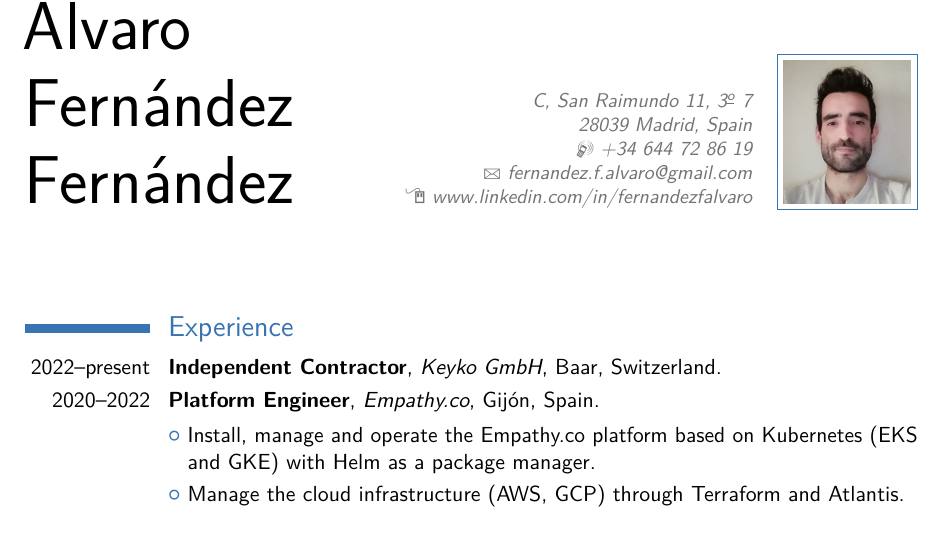
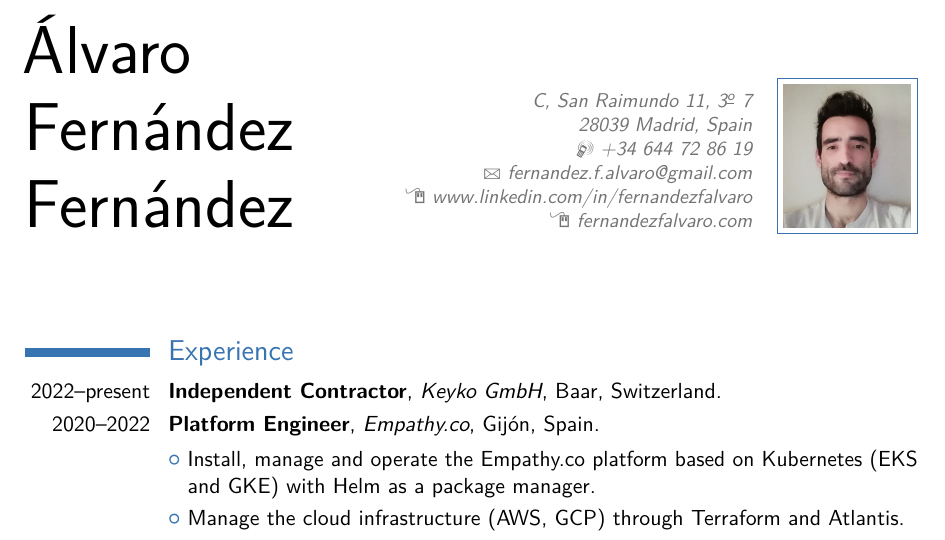
Before and after one commit to alvarof2/latex-cv, a LaTeX CV (English/main.tex, which reads English/moderncv.cls, English/moderncvstyleclassic.sty): part of page 1 of 2, cut so that both start at the same text. Compiled offline with pdfLaTeX.

Commit message:
Personal site

```diff
--- a/English/main.tex
+++ b/English/main.tex
@@ -31,7 +31,8 @@
 %\phone[fixed]{+2~(345)~678~901}                    % optional, remove / comment the line if not wanted
 %\phone[fax]{+3~(456)~789~012}                      % optional, remove / comment the line if not wanted
 \email{fernandez.f.alvaro@gmail.com}                               % optional, remove / comment the line if not wanted
-\homepage{www.linkedin.com/in/fernandezfalvaro}                         % optional, remove / comment the line if not wanted
+\linkedin{www.linkedin.com/in/fernandezfalvaro}
+\homepage{fernandezfalvaro.com}                         % optional, remove / comment the line if not wanted
 %\extrainfo{additional information}                 % optional, remove / comment the line if not wanted
 \photo[64pt][0.4pt]{Profile-Photo}                       % optional, remove / comment the line if not wanted; '64pt' is the height the picture must be resized to, 0.4pt is the thickness of the frame around it (put it to 0pt for no frame) and 'picture' is the name of the picture file
 %\quote{Some quote}                                 % optional, remove / comment the line if not wanted
--- a/English/moderncv.cls
+++ b/English/moderncv.cls
@@ -233,6 +233,9 @@
 \collectionnew{phones}
 \newcommand*{\phone}[2][fixed]{\collectionadd[#1]{phones}{#2}}
 \newcommand*{\email}[1]{\def\@email{#1}}
+% defines one's linkedin (optional)
+% usage: \linkedin{<url>}
+\newcommand*{\linkedin}[1]{\def\@linkedin{#1}}
 % defines one's home page (optional)
 % usage: \homepage{<url>}
 \newcommand*{\homepage}[1]{\def\@homepage{#1}}
--- a/English/moderncvstyleclassic.sty
+++ b/English/moderncvstyleclassic.sty
@@ -106,6 +106,7 @@
         \ifthenelse{\equal{\@addresscountry}{}}{}{\makenewline\@addresscountry}}%
       \phonesdetails% needed to be pre-rendered as loops and tabulars seem to conflict
       \ifthenelse{\isundefined{\@email}}{}{\makenewline\emailsymbol\emaillink{\@email}}%
+      \ifthenelse{\isundefined{\@linkedin}}{}{\makenewline\homepagesymbol\httplink{\@linkedin}}%
       \ifthenelse{\isundefined{\@homepage}}{}{\makenewline\homepagesymbol\httplink{\@homepage}}%
       \ifthenelse{\isundefined{\@extrainfo}}{}{\makenewline\@extrainfo}%
     \end{tabular}
```
Also changed, not shown: English/main.pdf, 2 other files.
